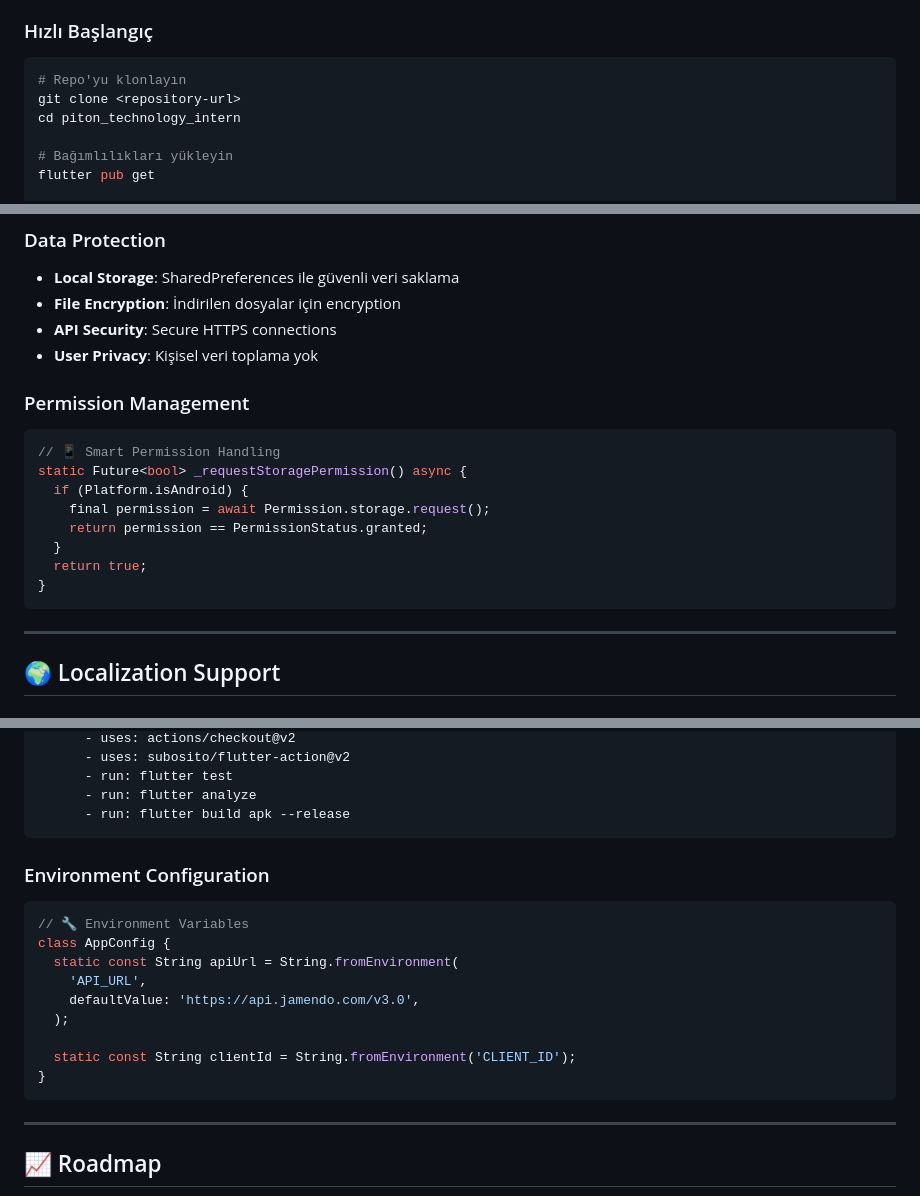
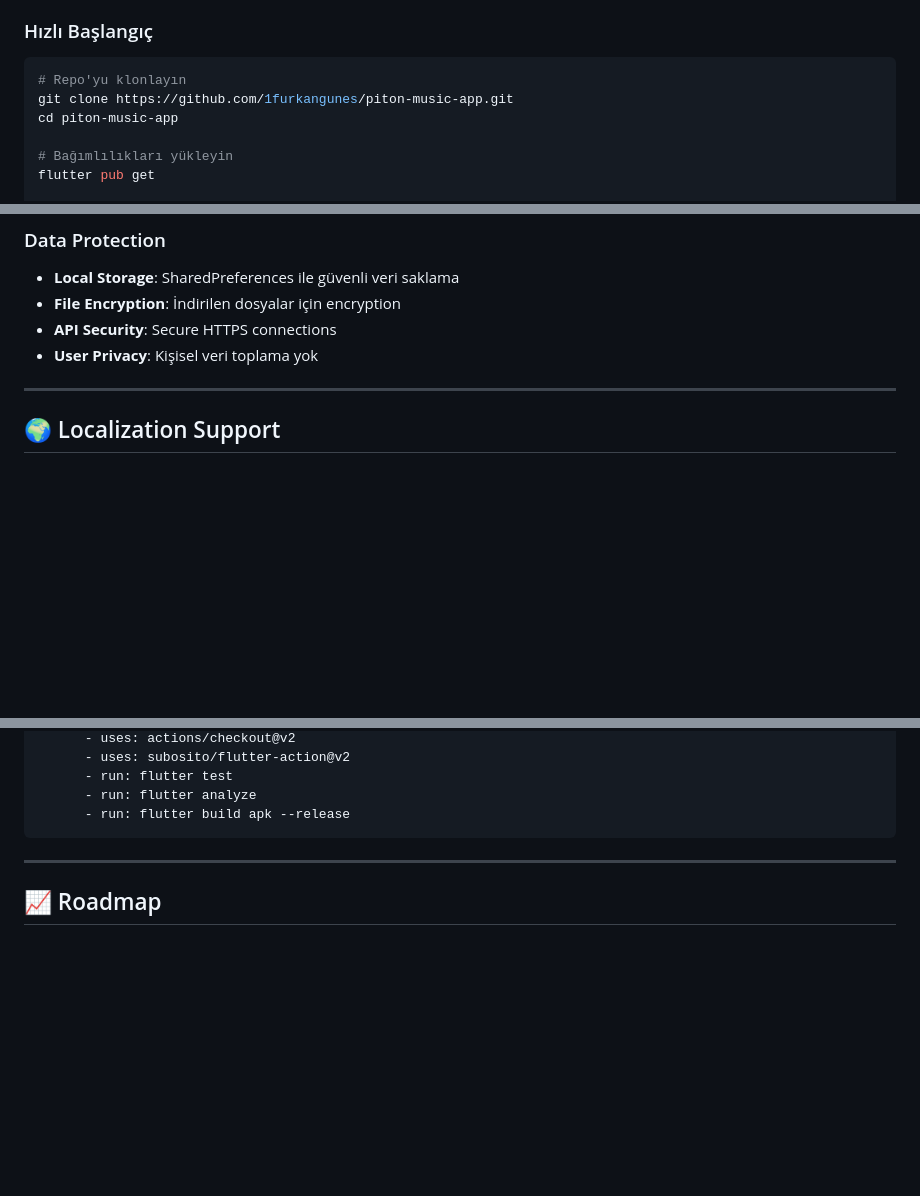
Before and after one commit to 1furkangunes/piton-music-app, a Markdown page: README.md, 3 parts joined by grey strips. GitHub-like rendering; blank space fills up the shorter version.

````diff
--- a/README.md
+++ b/README.md
@@ -77,8 +77,8 @@ Git
 ### Hızlı Başlangıç
 ```bash
 # Repo'yu klonlayın
-git clone <repository-url>
-cd piton_technology_intern
+git clone https://github.com/1furkangunes/piton-music-app.git
+cd piton-music-app
 
 # Bağımlılıkları yükleyin
 flutter pub get
@@ -347,19 +196,6 @@ flutter drive --target=test_driver/perf_test.dart
 - **API Security**: Secure HTTPS connections
 - **User Privacy**: Kişisel veri toplama yok
 
-### Permission Management
-
-```dart
-// 📱 Smart Permission Handling
-static Future<bool> _requestStoragePermission() async {
-  if (Platform.isAndroid) {
-    final permission = await Permission.storage.request();
-    return permission == PermissionStatus.granted;
-  }
-  return true;
-}
-```
-
 ---
 
 ## 🌍 Localization Support
@@ -394,20 +230,6 @@ jobs:
       - run: flutter test
       - run: flutter analyze
       - run: flutter build apk --release
-```
-
-### Environment Configuration
-
-```dart
-// 🔧 Environment Variables
-class AppConfig {
-  static const String apiUrl = String.fromEnvironment(
-    'API_URL',
-    defaultValue: 'https://api.jamendo.com/v3.0',
-  );
-
-  static const String clientId = String.fromEnvironment('CLIENT_ID');
-}
 ```
 
 ---
````
Also changed, not shown: other parts of README.md (+1 -154 lines).
